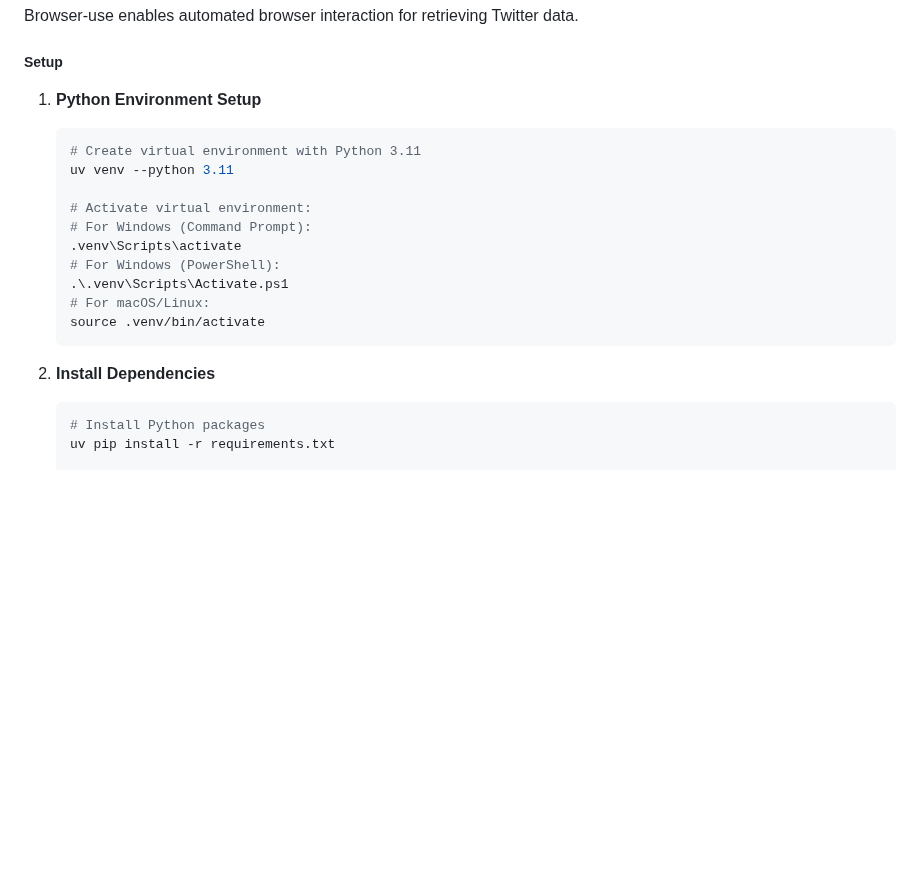
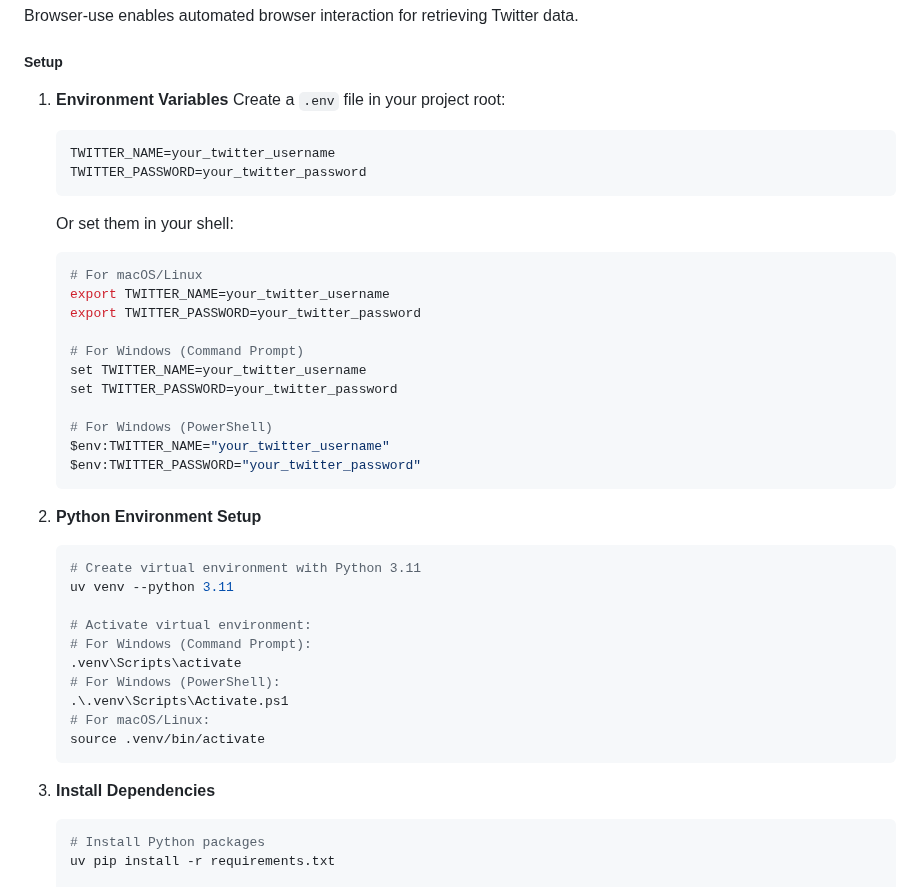
Before and after one commit to grasslandnetwork/cliptions, a Markdown page: README.md, the part around the change. GitHub-like rendering; blank space fills up the shorter version.

Commit message:
Added instructions to README for Twitter username and password

````diff
--- a/README.md
+++ b/README.md
@@ -156,7 +156,29 @@ echo '{"text": "a photo of a dog"}' | python clip_embedder.py --mode text
 Browser-use enables automated browser interaction for retrieving Twitter data.
 
 ##### Setup
-1. **Python Environment Setup**
+1. **Environment Variables**
+   Create a `.env` file in your project root:
+   ```bash
+   TWITTER_NAME=your_twitter_username
+   TWITTER_PASSWORD=your_twitter_password
+   ```
+
+   Or set them in your shell:
+   ```bash
+   # For macOS/Linux
+   export TWITTER_NAME=your_twitter_username
+   export TWITTER_PASSWORD=your_twitter_password
+
+   # For Windows (Command Prompt)
+   set TWITTER_NAME=your_twitter_username
+   set TWITTER_PASSWORD=your_twitter_password
+
+   # For Windows (PowerShell)
+   $env:TWITTER_NAME="your_twitter_username"
+   $env:TWITTER_PASSWORD="your_twitter_password"
+   ```
+
+2. **Python Environment Setup**
    ```bash
    # Create virtual environment with Python 3.11
    uv venv --python 3.11
@@ -170,7 +192,7 @@ Browser-use enables automated browser interaction for retrieving Twitter data.
    source .venv/bin/activate
    ```
 
-2. **Install Dependencies**
+3. **Install Dependencies**
    ```bash
    # Install Python packages
    uv pip install -r requirements.txt
````
